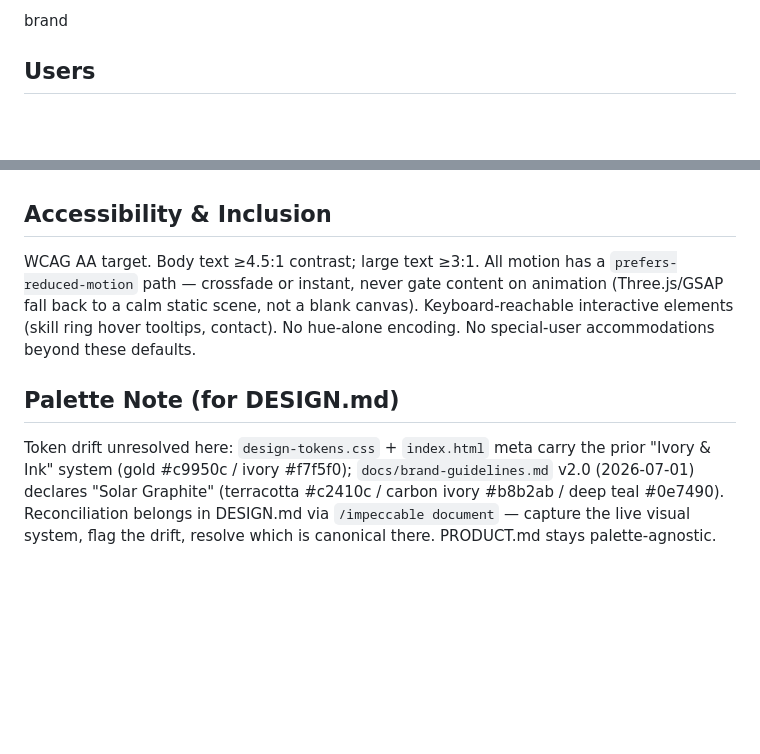
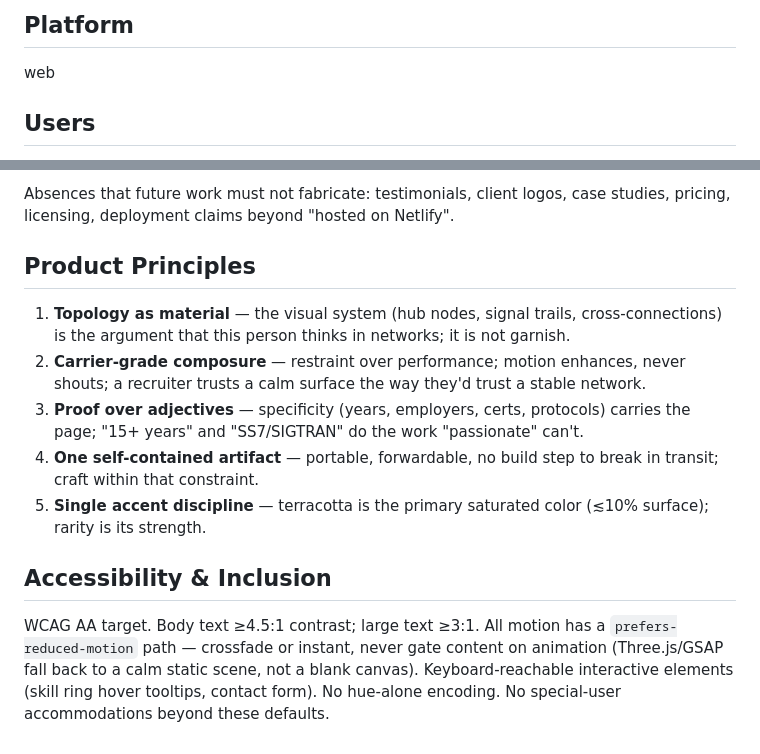
Before and after one commit to lianbeast/resume-website, a Markdown page: PRODUCT.md, 2 parts joined by grey strips. Rendered like a GitHub page; blank space fills up the shorter version.

```diff
--- a/PRODUCT.md
+++ b/PRODUCT.md
@@ -4,5 +4,7 @@
 
-brand
+## Platform
+
+web
 
 ## Users
 
@@ -37,8 +65,13 @@ Anti-jargon voice rules (from brand-guidelines): avoid synergy, seamless, levera
+Absences that future work must not fabricate: testimonials, client logos, case studies, pricing, licensing, deployment claims beyond "hosted on Netlify".
+
+## Product Principles
+
+1. **Topology as material** — the visual system (hub nodes, signal trails, cross-connections) is the argument that this person thinks in networks; it is not garnish.
+2. **Carrier-grade composure** — restraint over performance; motion enhances, never shouts; a recruiter trusts a calm surface the way they'd trust a stable network.
+3. **Proof over adjectives** — specificity (years, employers, certs, protocols) carries the page; "15+ years" and "SS7/SIGTRAN" do the work "passionate" can't.
+4. **One self-contained artifact** — portable, forwardable, no build step to break in transit; craft within that constraint.
+5. **Single accent discipline** — terracotta is the primary saturated color (≲10% surface); rarity is its strength.
 
 ## Accessibility & Inclusion
 
-WCAG AA target. Body text ≥4.5:1 contrast; large text ≥3:1. All motion has a `prefers-reduced-motion` path — crossfade or instant, never gate content on animation (Three.js/GSAP fall back to a calm static scene, not a blank canvas). Keyboard-reachable interactive elements (skill ring hover tooltips, contact). No hue-alone encoding. No special-user accommodations beyond these defaults.
-
-## Palette Note (for DESIGN.md)
-
-Token drift unresolved here: `design-tokens.css` + `index.html` meta carry the prior "Ivory & Ink" system (gold #c9950c / ivory #f7f5f0); `docs/brand-guidelines.md` v2.0 (2026-07-01) declares "Solar Graphite" (terracotta #c2410c / carbon ivory #b8b2ab / deep teal #0e7490). Reconciliation belongs in DESIGN.md via `/impeccable document` — capture the live visual system, flag the drift, resolve which is canonical there. PRODUCT.md stays palette-agnostic.
+WCAG AA target. Body text ≥4.5:1 contrast; large text ≥3:1. All motion has a `prefers-reduced-motion` path — crossfade or instant, never gate content on animation (Three.js/GSAP fall back to a calm static scene, not a blank canvas). Keyboard-reachable interactive elements (skill ring hover tooltips, contact form). No hue-alone encoding. No special-user accommodations beyond these defaults.
```
Also changed, not shown: other parts of PRODUCT.md (+41 -15 lines).
